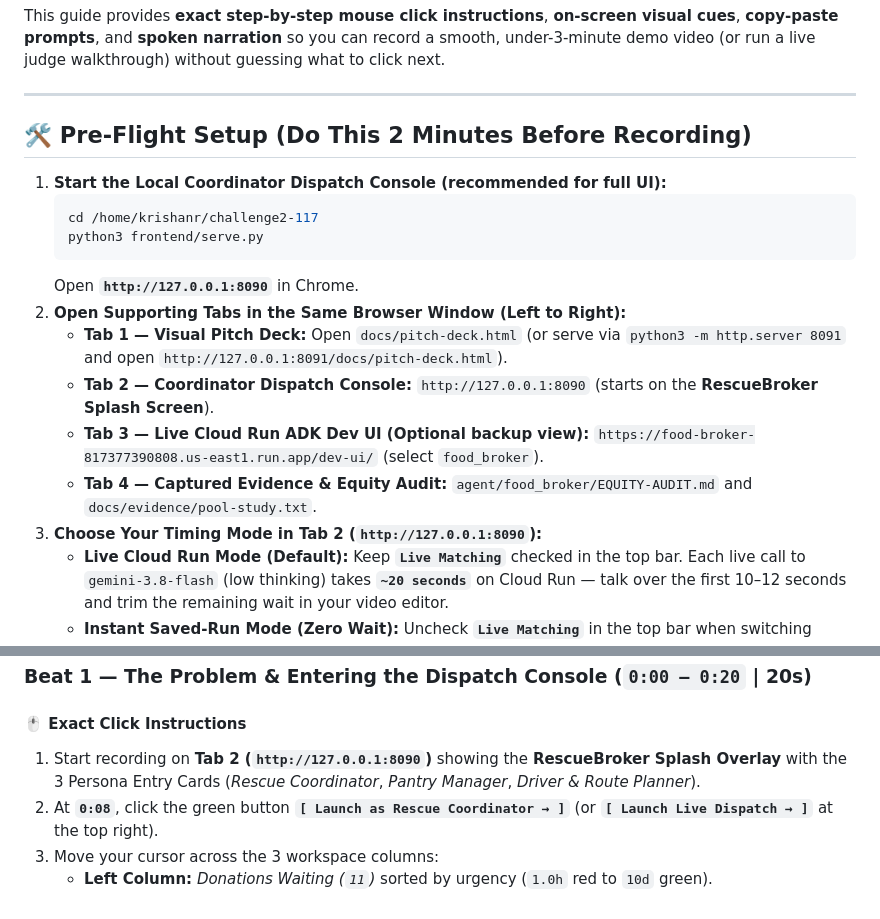
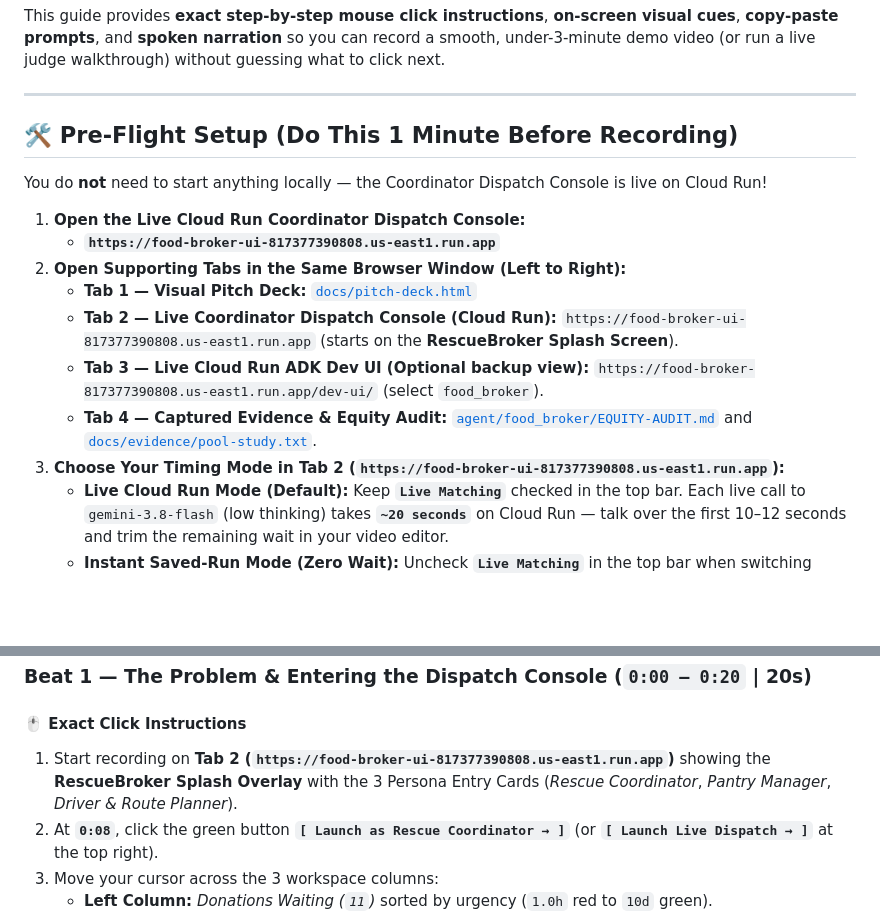
Before and after one commit to jimmycgz/challenge2-117, a Markdown page: docs/DEMO-SCRIPT.md, 2 parts joined by grey strips. Drawn GitHub-style; blank space fills up the shorter version.

Commit message:
docs(demo): point demo script & submission package directly to live Cloud Run food-broker-ui URL

````diff
--- a/docs/DEMO-SCRIPT.md
+++ b/docs/DEMO-SCRIPT.md
@@ -6,20 +6,18 @@ This guide provides **exact step-by-step mouse click instructions**, **on-screen
 
 ---
 
-## 🛠️ Pre-Flight Setup (Do This 2 Minutes Before Recording)
+## 🛠️ Pre-Flight Setup (Do This 1 Minute Before Recording)
 
-1. **Start the Local Coordinator Dispatch Console (recommended for full UI):**
-   ```bash
-   cd /home/krishanr/challenge2-117
-   python3 frontend/serve.py
-   ```
-   Open **`http://127.0.0.1:8090`** in Chrome.
+You do **not** need to start anything locally — the Coordinator Dispatch Console is live on Cloud Run!
+
+1. **Open the Live Cloud Run Coordinator Dispatch Console:**
+   - **`https://food-broker-ui-817377390808.us-east1.run.app`**
 2. **Open Supporting Tabs in the Same Browser Window (Left to Right):**
-   - **Tab 1 — Visual Pitch Deck:** Open `docs/pitch-deck.html` (or serve via `python3 -m http.server 8091` and open `http://127.0.0.1:8091/docs/pitch-deck.html`).
-   - **Tab 2 — Coordinator Dispatch Console:** `http://127.0.0.1:8090` (starts on the **RescueBroker Splash Screen**).
+   - **Tab 1 — Visual Pitch Deck:** [`docs/pitch-deck.html`](pitch-deck.html)
+   - **Tab 2 — Live Coordinator Dispatch Console (Cloud Run):** `https://food-broker-ui-817377390808.us-east1.run.app` (starts on the **RescueBroker Splash Screen**).
    - **Tab 3 — Live Cloud Run ADK Dev UI (Optional backup view):** `https://food-broker-817377390808.us-east1.run.app/dev-ui/` (select `food_broker`).
-   - **Tab 4 — Captured Evidence & Equity Audit:** `agent/food_broker/EQUITY-AUDIT.md` and `docs/evidence/pool-study.txt`.
-3. **Choose Your Timing Mode in Tab 2 (`http://127.0.0.1:8090`):**
+   - **Tab 4 — Captured Evidence & Equity Audit:** [`agent/food_broker/EQUITY-AUDIT.md`](../agent/food_broker/EQUITY-AUDIT.md) and [`docs/evidence/pool-study.txt`](evidence/pool-study.txt).
+3. **Choose Your Timing Mode in Tab 2 (`https://food-broker-ui-817377390808.us-east1.run.app`):**
    - **Live Cloud Run Mode (Default):** Keep **`Live Matching`** checked in the top bar. Each live call to `gemini-3.8-flash` (low thinking) takes **`~20 seconds`** on Cloud Run — talk over the first 10–12 seconds and trim the remaining wait in your video editor.
    - **Instant Saved-Run Mode (Zero Wait):** Uncheck **`Live Matching`** in the top bar when switching between Spinach, Potatoes, Sealed Formula, and Cream Pastries to display the authentic captured Cloud Run Match Briefs instantaneously (`<50ms`).
 
@@ -30,7 +28,7 @@ This guide provides **exact step-by-step mouse click instructions**, **on-screen
 ### Beat 1 — The Problem & Entering the Dispatch Console (`0:00 – 0:20` | 20s)
 
 #### 🖱️ Exact Click Instructions
-1. Start recording on **Tab 2 (`http://127.0.0.1:8090`)** showing the **RescueBroker Splash Overlay** with the 3 Persona Entry Cards (*Rescue Coordinator*, *Pantry Manager*, *Driver & Route Planner*).
+1. Start recording on **Tab 2 (`https://food-broker-ui-817377390808.us-east1.run.app`)** showing the **RescueBroker Splash Overlay** with the 3 Persona Entry Cards (*Rescue Coordinator*, *Pantry Manager*, *Driver & Route Planner*).
 2. At **`0:08`**, click the green button **`[ Launch as Rescue Coordinator → ]`** (or **`[ Launch Live Dispatch → ]`** at the top right).
 3. Move your cursor across the 3 workspace columns:
    - **Left Column:** *Donations Waiting (`11`)* sorted by urgency (`1.0h` red to `10d` green).
````
Also changed, not shown: docs/SUBMISSION-PACKAGE.md (+1 -1 lines).
